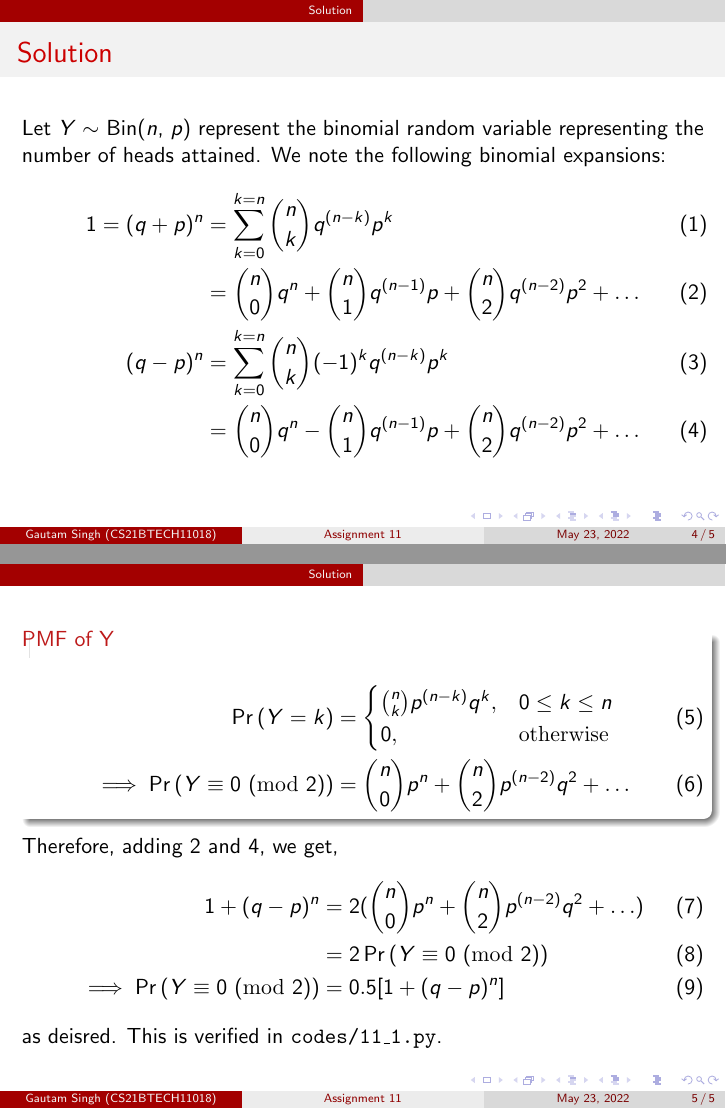
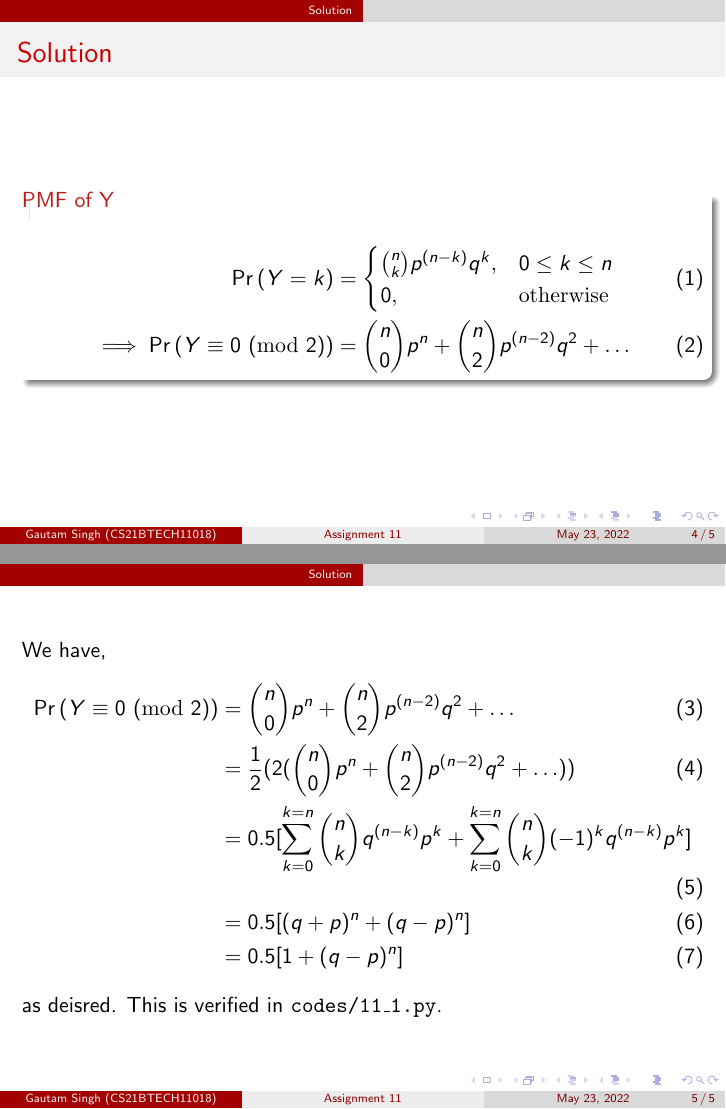
Before and after one commit to goats-9/ai1110, LaTeX slides (Assignment 11/presentation.tex): pages 4 and 5 of 5, joined at a grey line. Compiled offline with pdfLaTeX.

Commit message:
Update Assignment 11

```diff
--- a/Assignment 11/presentation.tex
+++ b/Assignment 11/presentation.tex
@@ -48,16 +48,6 @@ of heads is even equals $0.5[1 + (q - p)^n]$.
 \section{Solution}
 
 \begin{frame}{Solution}
-    Let $Y \sim$ Bin($n$, $p$) represent the binomial random variable representing the number of heads attained. We note the following binomial expansions:
-    \begin{align}
-        1 = (q + p)^n &= \sum_{k = 0}^{k = n}\binom{n}{k}q^{(n - k)}p^k \\
-        &= \binom{n}{0}q^n + \binom{n}{1}q^{(n - 1)}p + \binom{n}{2}q^{(n - 2)}p^2 + \ldots \label{eq:t1}\\
-        (q - p)^n &= \sum_{k = 0}^{k = n}\binom{n}{k}(-1)^kq^{(n - k)}p^k \\
-        &= \binom{n}{0}q^n - \binom{n}{1}q^{(n - 1)}p + \binom{n}{2}q^{(n - 2)}p^2 + \ldots \label{eq:t2}
-    \end{align}
-\end{frame}
-
-\begin{frame}
     \begin{alertblock}{PMF of Y}
         \begin{align}
             \pr{Y = k} &=
@@ -68,11 +58,16 @@ of heads is even equals $0.5[1 + (q - p)^n]$.
             \implies \pr{Y \equiv 0\ (\textrm{mod } 2)} &= \binom{n}{0}p^n + \binom{n}{2}p^{(n - 2)}q^2 + \ldots
         \end{align}
     \end{alertblock}
-    Therefore, adding \autoref{eq:t1} and \autoref{eq:t2}, we get,
+\end{frame}
+
+\begin{frame}
+    We have,
     \begin{align}
-        1 + (q - p)^n &= 2(\binom{n}{0}p^n + \binom{n}{2}p^{(n - 2)}q^2 + \ldots) \\
-        &= 2\pr{Y \equiv 0\ (\textrm{mod } 2)} \\
-        \implies \pr{Y \equiv 0\ (\textrm{mod } 2)} &= 0.5[1 + (q - p)^n]
+        \pr{Y \equiv 0\ (\textrm{mod } 2)} &= \binom{n}{0}p^n + \binom{n}{2}p^{(n - 2)}q^2 + \ldots \\
+		&= \frac{1}{2}(2(\binom{n}{0}p^n + \binom{n}{2}p^{(n - 2)}q^2 + \ldots)) \\
+		&= 0.5[\sum_{k = 0}^{k = n}\binom{n}{k}q^{(n - k)}p^k + \sum_{k = 0}^{k = n}\binom{n}{k}(-1)^kq^{(n - k)}p^k] \\
+		&= 0.5[(q + p)^n + (q - p)^n] \\
+		&= 0.5[1 + (q - p)^n]
         \label{eq:proof}
     \end{align}
     as deisred. This is verified in \texttt{codes/11\_1.py}.
```
Also changed, not shown: Assignment 11/presentation.pdf.
